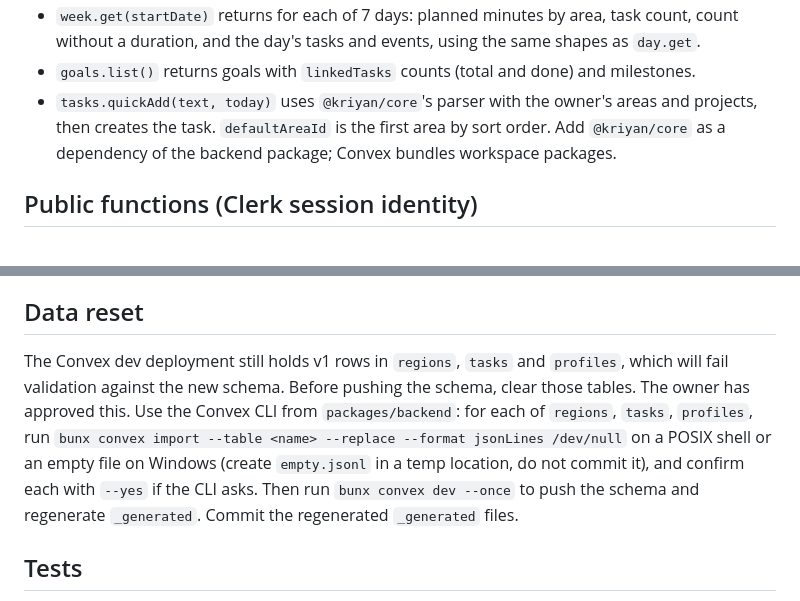
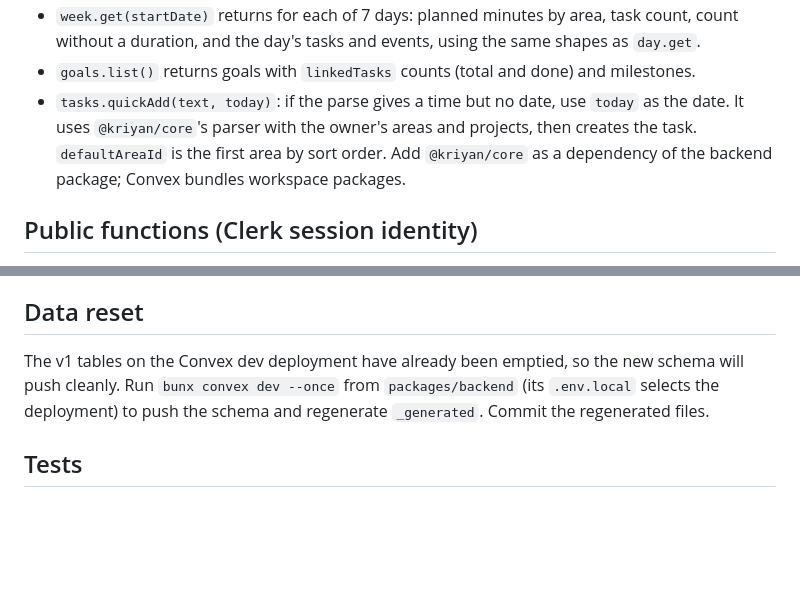
Before and after one commit to kausthubh-coder/kriyan-garden, a Markdown page: .agents/briefs/02-data-model.md, 2 parts joined by grey strips. Rendered like a GitHub page; blank space fills up the shorter version.

Commit message:
docs: briefs 02 and 03
Co-Authored-By: Claude Fable 5.1 <noreply@anthropic.com>

```diff
--- a/.agents/briefs/02-data-model.md
+++ b/.agents/briefs/02-data-model.md
@@ -78,7 +78,7 @@ Rules that must live here:
 - `day.get(date)` returns: tasks with that date, split into `timed` (has time) and `anytime`; `events` that occur on that weekday within their date range; and `unscheduled` (active tasks with no date). Plus totals: planned minutes (active tasks with a duration), count without a duration.
 - `week.get(startDate)` returns for each of 7 days: planned minutes by area, task count, count without a duration, and the day's tasks and events, using the same shapes as `day.get`.
 - `goals.list()` returns goals with `linkedTasks` counts (total and done) and milestones.
-- `tasks.quickAdd(text, today)` uses `@kriyan/core`'s parser with the owner's areas and projects, then creates the task. `defaultAreaId` is the first area by sort order. Add `@kriyan/core` as a dependency of the backend package; Convex bundles workspace packages.
+- `tasks.quickAdd(text, today)`: if the parse gives a time but no date, use `today` as the date. It uses `@kriyan/core`'s parser with the owner's areas and projects, then creates the task. `defaultAreaId` is the first area by sort order. Add `@kriyan/core` as a dependency of the backend package; Convex bundles workspace packages.
 
 ## Public functions (Clerk session identity)
 
@@ -101,7 +101,7 @@ Rename `mcp.ts` and `mcpInternal.ts` to `service.ts` and `serviceInternal.ts`. K
 
 ## Data reset
 
-The Convex dev deployment still holds v1 rows in `regions`, `tasks` and `profiles`, which will fail validation against the new schema. Before pushing the schema, clear those tables. The owner has approved this. Use the Convex CLI from `packages/backend`: for each of `regions`, `tasks`, `profiles`, run `bunx convex import --table <name> --replace --format jsonLines /dev/null` on a POSIX shell or an empty file on Windows (create `empty.jsonl` in a temp location, do not commit it), and confirm each with `--yes` if the CLI asks. Then run `bunx convex dev --once` to push the schema and regenerate `_generated`. Commit the regenerated `_generated` files.
+The v1 tables on the Convex dev deployment have already been emptied, so the new schema will push cleanly. Run `bunx convex dev --once` from `packages/backend` (its `.env.local` selects the deployment) to push the schema and regenerate `_generated`. Commit the regenerated files.
 
 ## Tests
 
```
